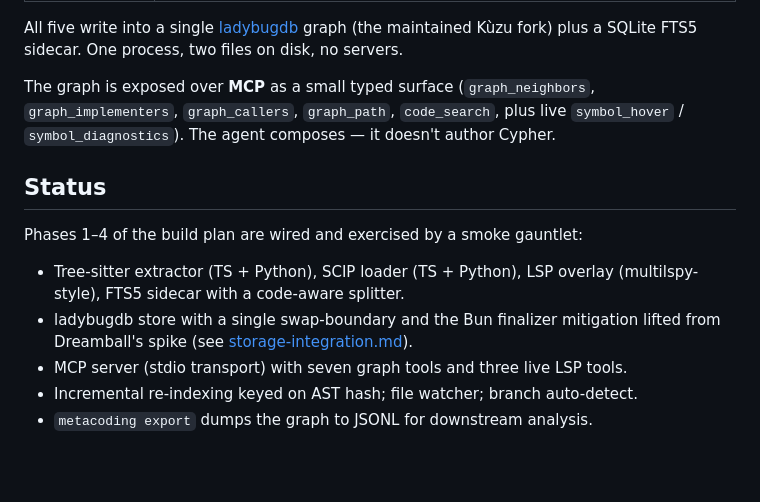
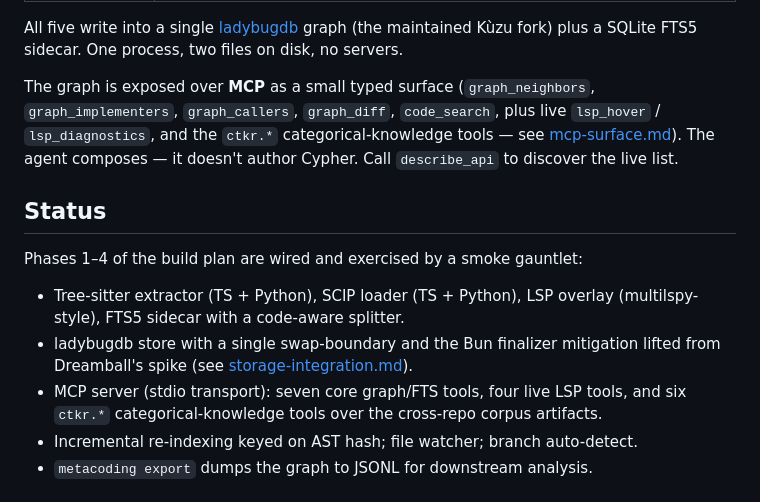
Before and after one commit to WorldTreeNetwork/MetaCoding, a Markdown page: README.md, the part around the change. Rendered like a GitHub page; blank space fills up the shorter version.

```diff
--- a/README.md
+++ b/README.md
@@ -35,9 +35,11 @@ graph (the maintained Kùzu fork) plus a SQLite FTS5 sidecar. One process,
 two files on disk, no servers.
 
 The graph is exposed over **MCP** as a small typed surface
-(`graph_neighbors`, `graph_implementers`, `graph_callers`, `graph_path`,
-`code_search`, plus live `symbol_hover` / `symbol_diagnostics`). The
-agent composes — it doesn't author Cypher.
+(`graph_neighbors`, `graph_implementers`, `graph_callers`, `graph_diff`,
+`code_search`, plus live `lsp_hover` / `lsp_diagnostics`, and the
+`ctkr.*` categorical-knowledge tools — see
+[mcp-surface.md](docs/design/mcp-surface.md)). The agent composes — it
+doesn't author Cypher. Call `describe_api` to discover the live list.
 
 ## Status
 
@@ -49,8 +51,9 @@ gauntlet:
 - ladybugdb store with a single swap-boundary and the Bun finalizer
   mitigation lifted from Dreamball's spike (see
   [storage-integration.md](docs/design/storage-integration.md)).
-- MCP server (stdio transport) with seven graph tools and three live
-  LSP tools.
+- MCP server (stdio transport): seven core graph/FTS tools, four live
+  LSP tools, and six `ctkr.*` categorical-knowledge tools over the
+  cross-repo corpus artifacts.
 - Incremental re-indexing keyed on AST hash; file watcher; branch
   auto-detect.
 - `metacoding export` dumps the graph to JSONL for downstream analysis.
```
Also changed, not shown: docs/design/mcp-surface.md (+160 -53 lines).
